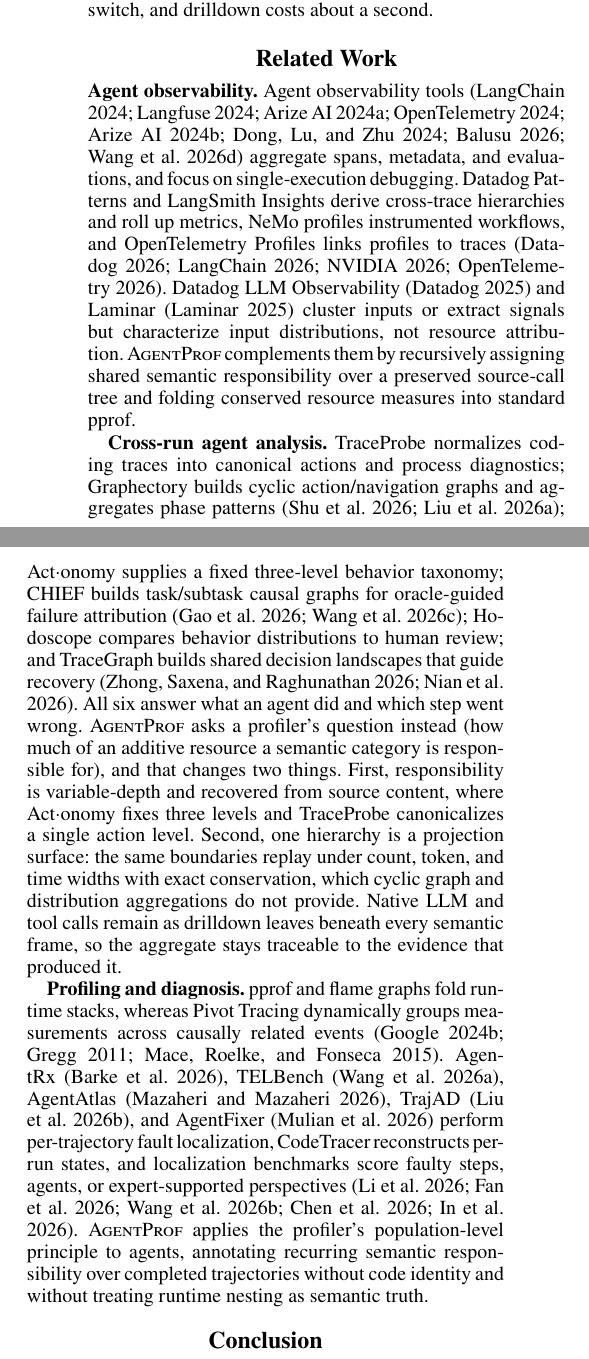
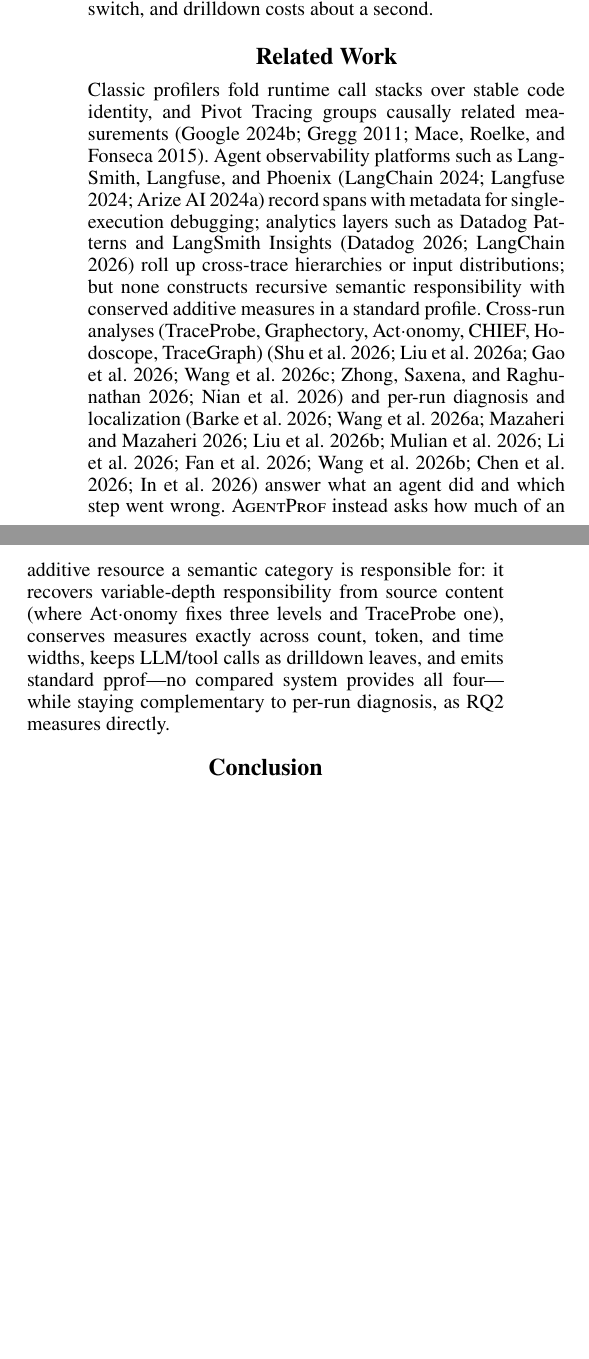
Before and after one commit to yunwei37/agentpprof-paper, a LaTeX paper (main.tex): two parts of the columns of page 9 of 11, joined at a grey line, cut so that both start at the same text, the shorter picture padded with empty space. Compiled offline with pdfLaTeX.

Commit message:
huubnubu

```diff
--- a/main.tex
+++ b/main.tex
@@ -1014,71 +1014,14 @@
 \section{Related Work}
 % 相关工作
 
-\textbf{Agent observability.}
-Agent observability
-tools~\cite{langsmith,langfuse,phoenix,otel,openinference,agentops,agenttelemetry,agenttraces-trust}
-aggregate spans, metadata, and evaluations, and focus on single-execution
-debugging.
-% 智能体可观测性工具聚合 span、metadata 与 evaluation，聚焦于单次执行调试。
-Datadog Patterns and LangSmith Insights derive cross-trace hierarchies and
-roll up metrics, NeMo profiles instrumented workflows, and OpenTelemetry
-Profiles links profiles to
-traces~\cite{datadog-patterns,langsmith-insights,nemo-agent-toolkit-profiler,otel-profiles}.
-% Datadog Patterns 与 LangSmith Insights 导出跨 trace 的层次并汇总指标，NeMo 对已插桩的 workflow 做 profiling，OpenTelemetry Profiles 把 profile 与 trace 关联。
-Datadog LLM Observability~\cite{datadog-llmobs} and
-Laminar~\cite{laminar-signals} cluster inputs or extract signals but
-characterize input distributions, not resource attribution.
-% Datadog LLM Observability~\cite{datadog-llmobs} 和 Laminar~\cite{laminar-signals} 聚类输入或提取信号，但刻画的是输入分布而非资源归因。
-\sys complements them by recursively assigning shared semantic
-responsibility over a preserved source-call tree and folding conserved
-resource measures into standard pprof.
-% \sys 在保留的 source-call tree 上递归分配共享语义责任，并把守恒的资源度量折叠为标准 pprof，以此补充这些工具。
-
-\textbf{Cross-run agent analysis.}
-% 跨运行的智能体分析。
-TraceProbe normalizes coding traces into canonical actions and process
-diagnostics; Graphectory builds cyclic action/navigation graphs and
-aggregates phase patterns~\cite{traceprobe2026,graphectory2026};
-Act$\cdot$onomy supplies a fixed three-level behavior taxonomy; CHIEF builds
-task/subtask causal graphs for oracle-guided failure
-attribution~\cite{actonomy2026,chief2026}; Hodoscope compares behavior
-distributions to human review; and TraceGraph builds shared decision
-landscapes that guide recovery~\cite{hodoscope2026,tracegraph2026}.
-% TraceProbe 把编码轨迹规范化为 canonical action 与过程诊断；Graphectory 构建带环的 action/navigation 图并聚合 phase 模式；Act$\cdot$onomy 提供固定三层的行为 taxonomy；CHIEF 构建 task/subtask 因果图以做 oracle 引导的失败归因；Hodoscope 把行为分布与人工评审对比；TraceGraph 构建共享的 decision landscape 以引导恢复。
-All six answer what an agent did and which step went wrong.
-% 这六个系统回答的都是"智能体做了什么、哪一步出了错"。
-\sys asks a profiler's question instead (how much of an additive resource a
-semantic category is responsible for), and that changes two things.
-% \sys 提出的则是 profiler 的问题——某个语义类别对某种可加资源负有多少责任——这带来两点不同。
-First, responsibility is variable-depth and recovered from source content,
-where Act$\cdot$onomy fixes three levels and TraceProbe canonicalizes a
-single action level.
-% 第一，责任是可变深度的、且从 source 内容中恢复，而 Act$\cdot$onomy 固定为三层、TraceProbe 只规范化单一 action 层。
-Second, one hierarchy is a projection surface: the same boundaries replay
-under count, token, and time widths with exact conservation, which cyclic
-graph and distribution aggregations do not provide.
-% 第二，一个层次就是投影面：同一组边界可在 count、token 与 time 宽度下精确守恒地重放，而带环图与分布式聚合不提供这一性质。
-Native LLM and tool calls remain as drilldown leaves beneath every semantic
-frame, so the aggregate stays traceable to the evidence that produced it.
-% 原生 LLM 与 tool call 作为下钻叶保留在每个语义 frame 之下，因此聚合结果始终可追溯到产生它的证据。
-
-\textbf{Profiling and diagnosis.}
-% Profiling 与诊断。
-pprof and flame graphs fold runtime stacks, whereas Pivot Tracing dynamically
-groups measurements across causally related
-events~\cite{pprof,flamegraphs,pivottracing}.
-% pprof 与火焰图折叠运行时栈，而 Pivot Tracing 在因果相关的事件间动态分组度量。
-AgentRx~\cite{agentrx}, TELBench~\cite{telbench},
-AgentAtlas~\cite{agentatlas}, TrajAD~\cite{trajad}, and
-AgentFixer~\cite{agentfixer} perform per-trajectory fault localization,
-CodeTracer reconstructs per-run states, and localization benchmarks score
-faulty steps, agents, or expert-supported
-perspectives~\cite{li2026codetracer,agentprocessbench,hintbench,traceelephant,mpbench2026}.
-% AgentRx、TELBench、AgentAtlas、TrajAD 与 AgentFixer 执行逐轨迹故障定位，CodeTracer 重建每次运行的状态，定位 benchmark 则对出错步骤、责任 agent 或多专家视角打分。
-\sys applies the profiler's population-level principle to agents, annotating
-recurring semantic responsibility over completed trajectories without code
-identity and without treating runtime nesting as semantic truth.
-% \sys 把 profiler 的群体级原则用于智能体：在已完成的轨迹上标注重复出现的语义责任，既不要求代码 identity，也不把运行时嵌套当作语义真相。
+Classic profilers fold runtime call stacks over stable code identity, and Pivot Tracing groups causally related measurements~\cite{pprof,flamegraphs,pivottracing}.
+% 经典 profiler 折叠具有稳定代码身份的运行时调用栈，Pivot Tracing 对因果相关度量分组。
+Agent observability platforms such as LangSmith, Langfuse, and Phoenix~\cite{langsmith,langfuse,phoenix} record spans with metadata for single-execution debugging; analytics layers such as Datadog Patterns and LangSmith Insights~\cite{datadog-patterns,langsmith-insights} roll up cross-trace hierarchies or input distributions; but none constructs recursive semantic responsibility with conserved additive measures in a standard profile.
+% 智能体可观测性平台与标准记录 span 用于单次执行调试，分析层汇总跨 trace 层次、workflow profile 或输入分布；但没有一个在标准 profile 中构造带守恒可加度量与保留调用证据的递归语义责任。
+Cross-run analyses (TraceProbe, Graphectory, Act$\cdot$onomy, CHIEF, Hodoscope, TraceGraph)~\cite{traceprobe2026,graphectory2026,actonomy2026,chief2026,hodoscope2026,tracegraph2026} and per-run diagnosis and localization~\cite{agentrx,telbench,agentatlas,trajad,agentfixer,li2026codetracer,agentprocessbench,hintbench,traceelephant,mpbench2026} answer what an agent did and which step went wrong.
+% 跨运行分析（TraceProbe、Graphectory、Act$\cdot$onomy、CHIEF、Hodoscope、TraceGraph）与单运行诊断和定位回答的都是"智能体做了什么、哪一步出了错"。
+\sys instead asks how much of an additive resource a semantic category is responsible for: it recovers variable-depth responsibility from source content (where Act$\cdot$onomy fixes three levels and TraceProbe one), conserves measures exactly across count, token, and time widths, keeps LLM/tool calls as drilldown leaves, and emits standard pprof---no compared system provides all four---while staying complementary to per-run diagnosis, as RQ2 measures directly.
+% \sys 提出的则是 profiler 的问题——某个语义类别对某种可加资源负有多少责任：从 source 内容恢复可变深度责任（Act$\cdot$onomy 固定三层、TraceProbe 仅一层）、跨 count/token/time 宽度精确守恒、保留 LLM/tool 下钻叶、输出标准 pprof——没有被比较系统同时具备这四点；且与单运行诊断互补，RQ2 直接测量了这一点。
 
 %% ===================================================================
 \section{Conclusion}
```
Also changed, not shown: main.pdf, main.tex (4 more changed lines).
